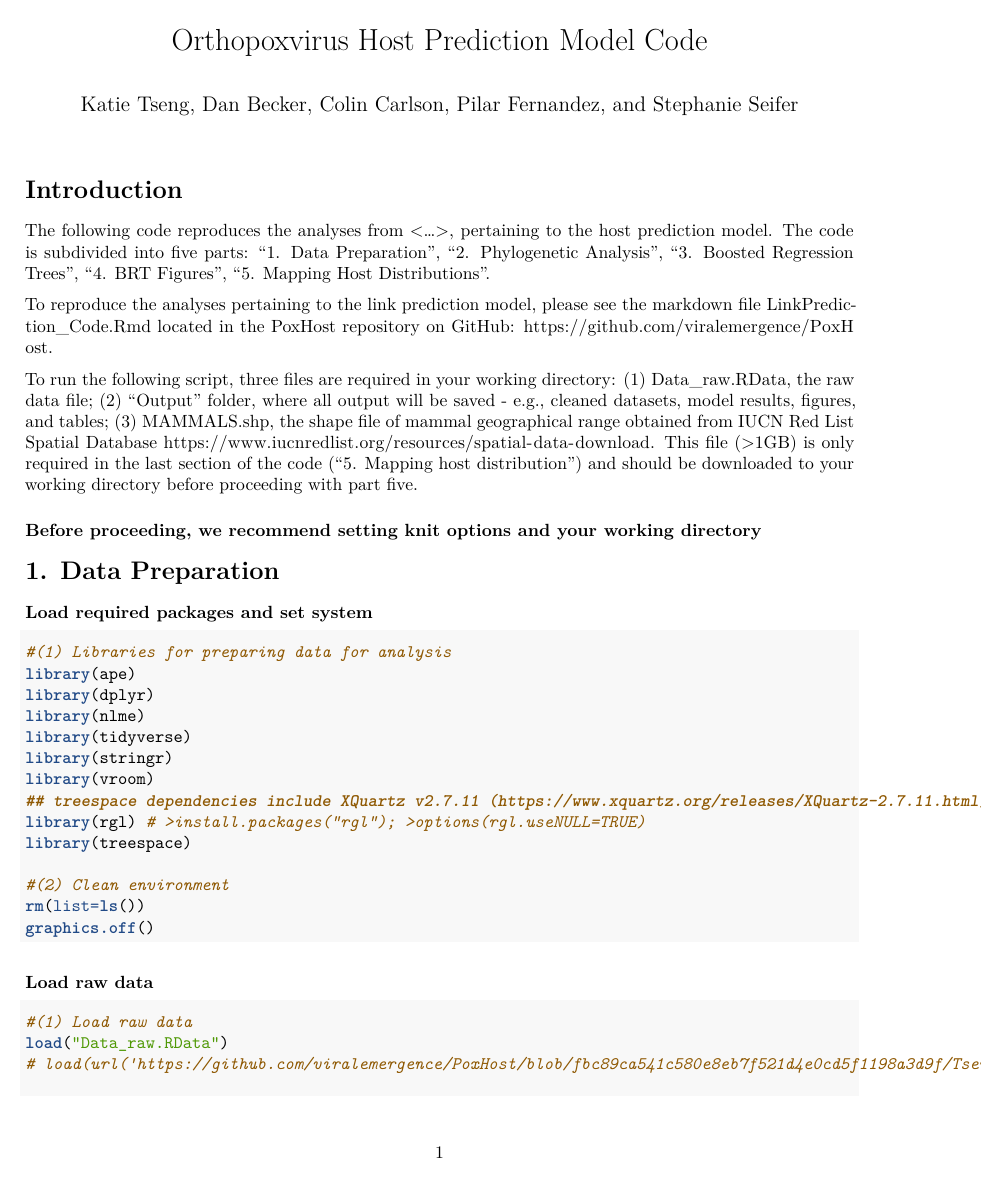
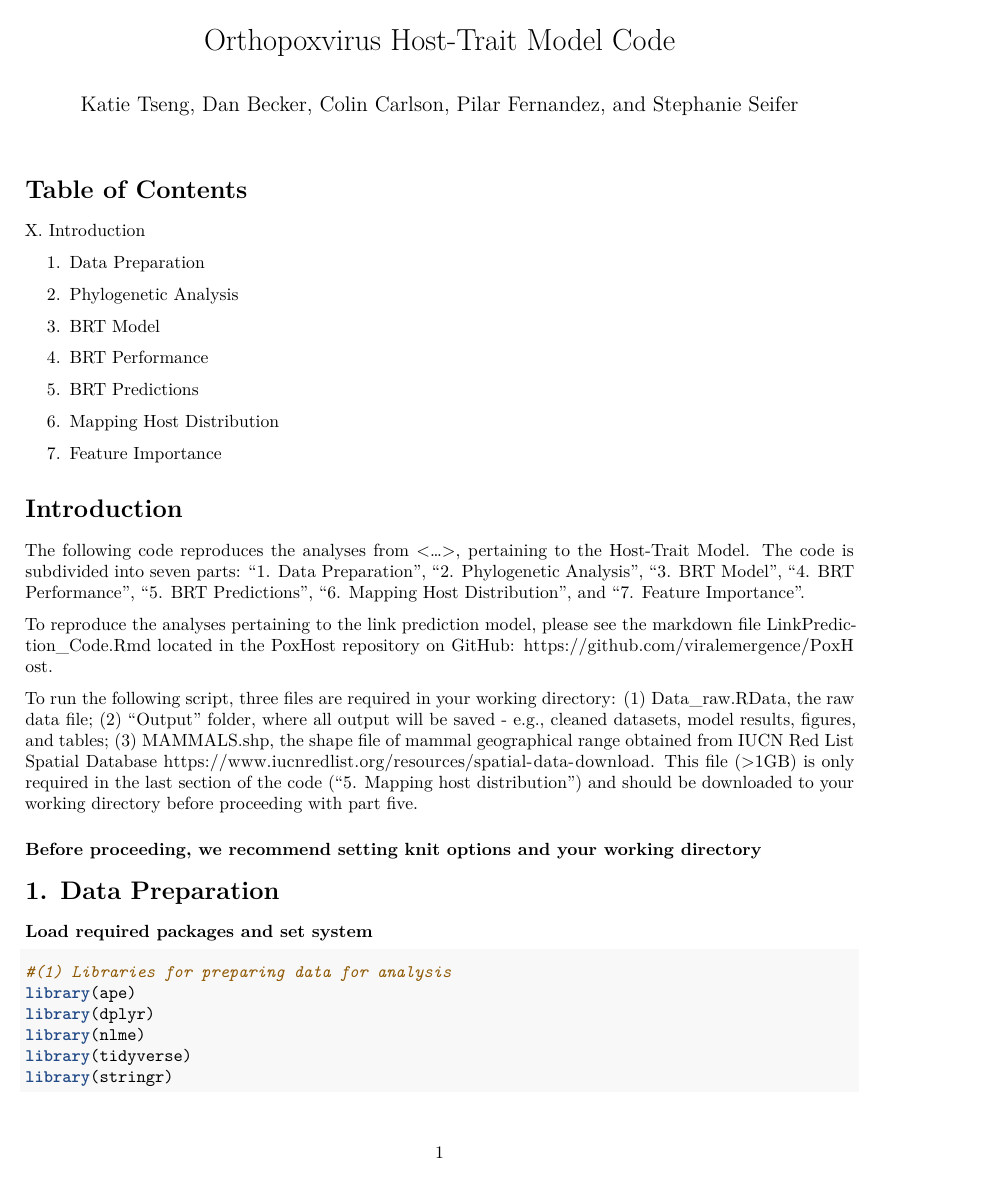
Before and after one commit to viralemergence/PoxHost, an R Markdown document (Tseng2022/Host Prediction Model/HostPrediction_Code.Rmd): page 1 of 56. Rendered offline with R 4.5, knitr and Pandoc, then LaTeX, with nearby package versions.

Commit message:
Revised introduction and section headings; added table of contents.

````diff
--- a/Tseng2022/Host Prediction Model/HostPrediction_Code.Rmd
+++ b/Tseng2022/Host Prediction Model/HostPrediction_Code.Rmd
@@ -1,5 +1,5 @@
 ---
-title: "Orthopoxvirus Host Prediction Model Code"
+title: "Orthopoxvirus Host-Trait Model Code"
 author: "Katie Tseng, Dan Becker, Colin Carlson, Pilar Fernandez, and Stephanie Seifer"
 output:
   pdf_document:
@@ -14,9 +14,31 @@ editor_options:
   chunk_output_type: console
 ---
 
-# Introduction
-
-The following code reproduces the analyses from <...>, pertaining to the host prediction model. The code is subdivided into five parts: "1. Data Preparation", "2. Phylogenetic Analysis", "3. Boosted Regression Trees", "4. BRT Figures", "5. Mapping Host Distributions".
+
+Table of Contents
+=================
+
+X. Introduction
+
+1. Data Preparation
+
+2. Phylogenetic Analysis
+
+3. BRT Model
+
+4. BRT Performance
+
+5. BRT Predictions
+
+6. Mapping Host Distribution
+
+7. Feature Importance
+
+
+Introduction
+============
+
+The following code reproduces the analyses from <...>, pertaining to the Host-Trait Model. The code is subdivided into seven parts: "1. Data Preparation", "2. Phylogenetic Analysis", "3. BRT Model", "4. BRT Performance", "5. BRT Predictions", "6. Mapping Host Distribution", and "7. Feature Importance".
 
 To reproduce the analyses pertaining to the link prediction model, please see the markdown file LinkPrediction_Code.Rmd located in the PoxHost repository on GitHub: https://github.com/viralemergence/PoxHost.
 
@@ -52,4 +71,3 @@ library(vroom)
 library(rgl) # >install.packages("rgl"); >options(rgl.useNULL=TRUE)
 library(treespace)
 
-#(2) Clean environment
@@ -63,8 +85,7 @@ graphics.off()
 ```{r prep_raw}
 
 #(1) Load raw data
-load("Data_raw.RData")
-# load(url('https://github.com/viralemergence/PoxHost/blob/fbc89ca541c580e8eb7f521d4e0cd5f1198a3d9f/Tseng2022/Data_raw.RData'))
+load("RawData.RData")
 
 #(2) Pox data: host-OPV interactions detected via PCR/isolation from Virion database
 ##virion <- vroom('https://github.com/viralemergence/virion/blob/main/Virion/Virion.csv.gz')
````
Also changed, not shown: Tseng2022/Host Prediction Model/HostPrediction_Code.Rmd (15 more changed lines).
